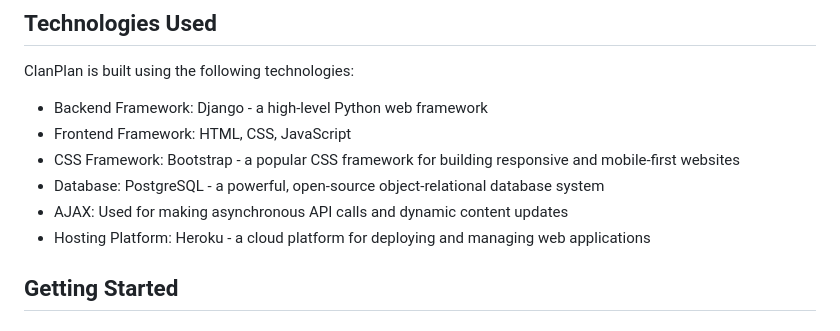
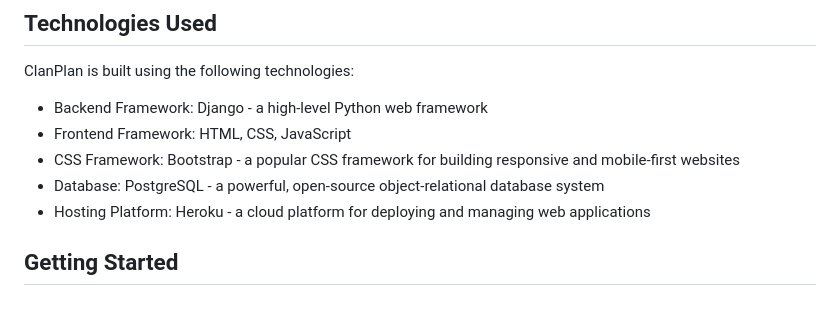
Before and after one commit to jaclynscarey/clanplan, a Markdown page: README.md, the part around the change. Rendered like a GitHub page.

Commit message:
wip: edit README

```diff
--- a/README.md
+++ b/README.md
@@ -43,7 +43,6 @@ ClanPlan is built using the following technologies:
 * Frontend Framework: HTML, CSS, JavaScript
 * CSS Framework: Bootstrap - a popular CSS framework for building responsive and mobile-first websites
 * Database: PostgreSQL - a powerful, open-source object-relational database system
-* AJAX: Used for making asynchronous API calls and dynamic content updates
 * Hosting Platform: Heroku - a cloud platform for deploying and managing web applications
 
 
```
